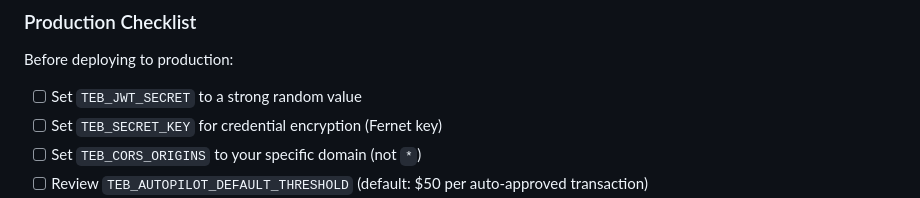
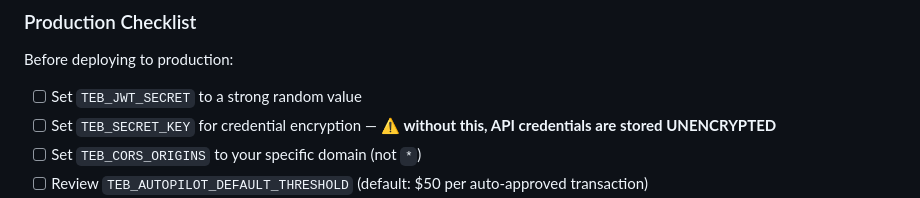
Before and after one commit to aiparallel0/teb, a Markdown page: README.md, the part around the change. GitHub-like rendering.

Commit message:
docs: add encryption warning to production checklist per review feedback
Agent-Logs-Url: https://github.com/aiparallel0/teb/sessions/6ff6ea9c-3005-41d4-affe-ab68033313e7

Co-authored-by: aiparallel0 <242355271+aiparallel0@users.noreply.github.com>

```diff
--- a/README.md
+++ b/README.md
@@ -768,7 +768,7 @@ teb is fully functional in **template mode** — no AI keys needed:
 Before deploying to production:
 
 - [ ] Set `TEB_JWT_SECRET` to a strong random value
-- [ ] Set `TEB_SECRET_KEY` for credential encryption (Fernet key)
+- [ ] Set `TEB_SECRET_KEY` for credential encryption — ⚠️ **without this, API credentials are stored UNENCRYPTED**
 - [ ] Set `TEB_CORS_ORIGINS` to your specific domain (not `*`)
 - [ ] Review `TEB_AUTOPILOT_DEFAULT_THRESHOLD` (default: $50 per auto-approved transaction)
 - [ ] Set up a reverse proxy (nginx/Caddy) with HTTPS
```
